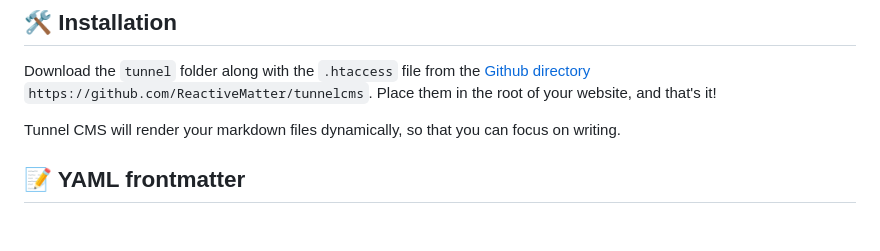
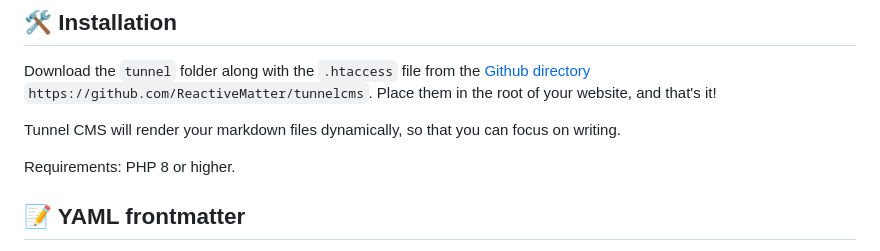
Before and after one commit to ReactiveMatter/tunnelcms, a Markdown page: readme.md, the part around the change. Rendered like a GitHub page; blank space fills up the shorter version.

```diff
--- a/readme.md
+++ b/readme.md
@@ -9,6 +9,8 @@ Tunnel CMS is the simplest markdown CMS. It parses markdown files and outputs ht
 Download the `tunnel` folder along with the `.htaccess` file from the [Github directory](https://github.com/ReactiveMatter/tunnelcms) `https://github.com/ReactiveMatter/tunnelcms`. Place them in the root of your website, and that's it!
 
 Tunnel CMS will render your markdown files dynamically, so that you can focus on writing.
+
+Requirements: PHP 8 or higher.
 
 ## 📝 YAML frontmatter
 
```
